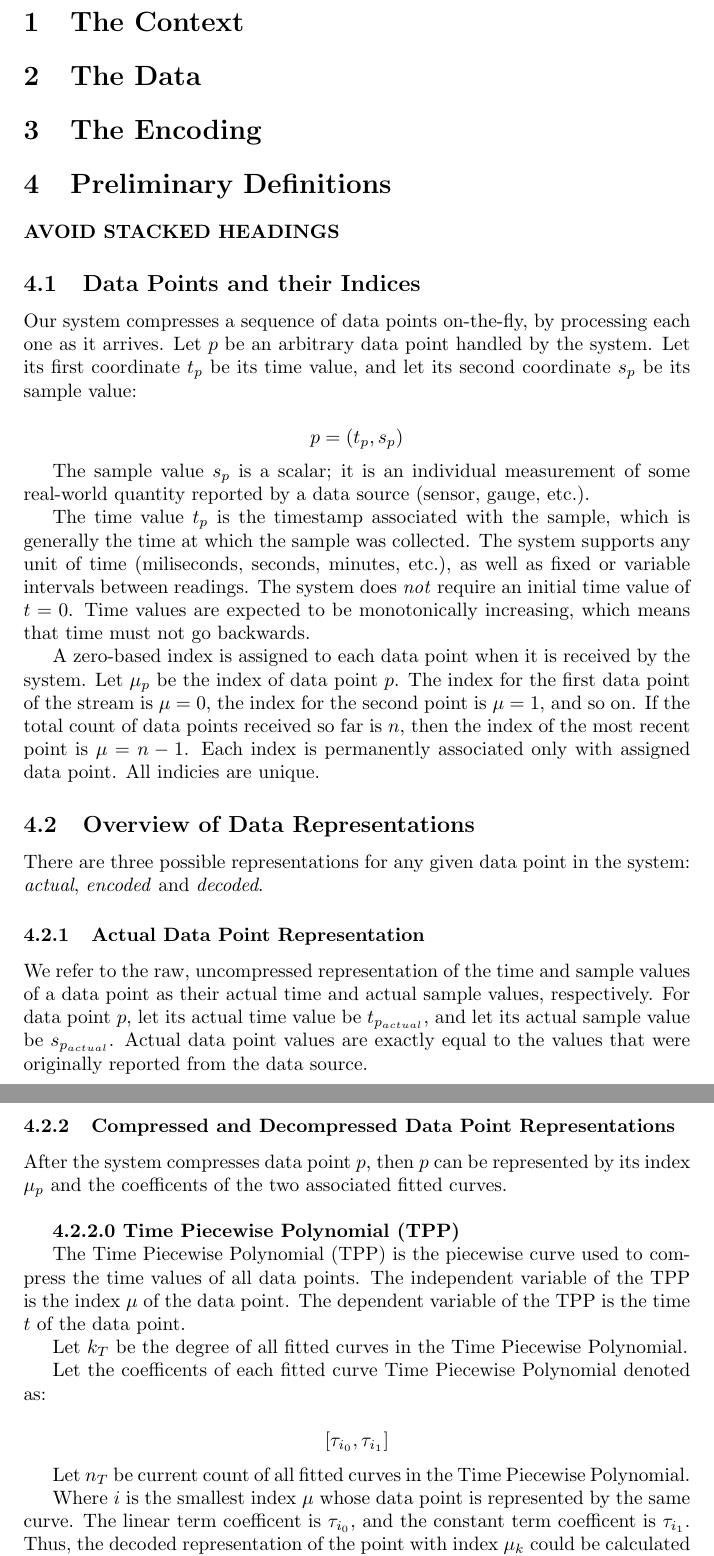
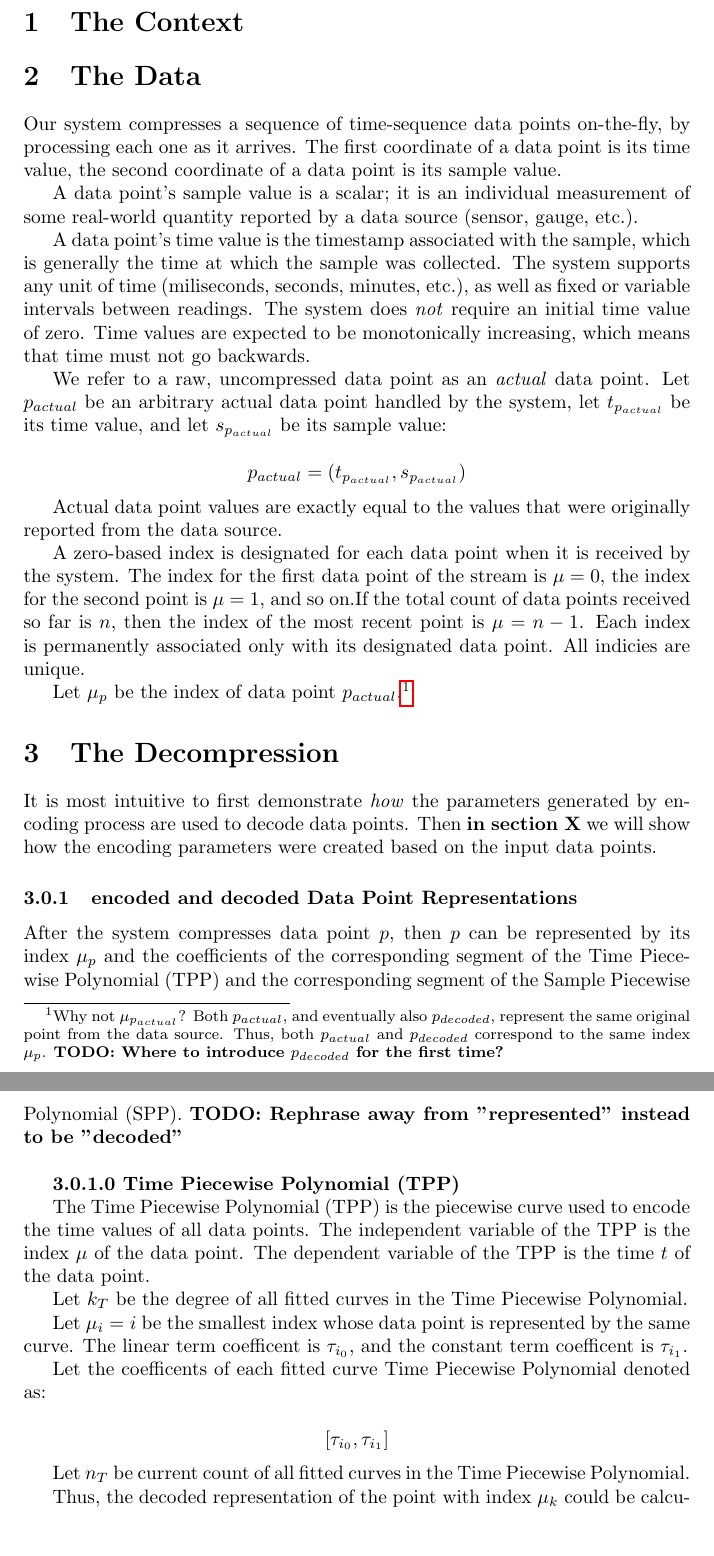
Before and after one commit to BrillanShare/mat357-557-project-2, a LaTeX document (project3.tex): two parts of pages 2 and 3 of 25, joined at a grey line, cut so that both start at the same text, the shorter picture padded with empty space. Compiled offline with pdfLaTeX.

Commit message:
reorged around decoding, encoding...replaced references to decompression, compression

```diff
--- a/project3.tex
+++ b/project3.tex
@@ -59,57 +59,57 @@
 \end{center}
 
 
-
 \section{The Context}
 
+
 \section{The Data}
+Our system compresses a sequence of time-sequence data points on-the-fly, by processing each one as it arrives. The first coordinate of a data point is its time value, the second coordinate of a data point is its sample value.
 
-\section{The Encoding}
+A data point's sample value is a scalar; it is an individual measurement of some real-world quantity reported by a data source (sensor, gauge, etc.).
 
-\section{Preliminary Definitions}
-\textbf{AVOID STACKED HEADINGS}
+A data point's time value is the timestamp associated with the sample, which is generally the time at which the sample was collected. The system supports any unit of time (miliseconds, seconds, minutes, etc.), as well as fixed or variable intervals between readings. The system does \textit{not} require an initial time value of zero. Time values are expected to be monotonically increasing, which means that time must not go backwards.
 
-\subsection{Data Points and their Indices}
-Our system compresses a sequence of data points on-the-fly, by processing each one as it arrives. Let \(p\) be an arbitrary data point handled by the system. Let its first coordinate \(t_p\) be its time value, and let its second coordinate \(s_p\) be its sample value:
+We refer to a raw, uncompressed data point as an \textit{actual} data point.
+Let \(p_{actual}\) be an arbitrary actual data point handled by the system, let \(t_{p_{actual}}\) be its time value, and let \(s_{p_{actual}}\) be its sample value:
 
-\[ p = (t_p, s_p) \]
+\[ p_{actual} = (t_{p_{actual}}, s_{p_{actual}}) \]
 
-The sample value \(s_p\) is a scalar; it is an individual measurement of some real-world quantity reported by a data source (sensor, gauge, etc.).
+Actual data point values are exactly equal to the values that were originally reported from the data source.
 
-The time value \(t_p\) is the timestamp associated with the sample, which is generally the time at which the sample was collected. The system supports any unit of time (miliseconds, seconds, minutes, etc.), as well as fixed or variable intervals between readings. The system does \textit{not} require an initial time value of \(t = 0\). Time values are expected to be monotonically increasing, which means that time must not go backwards.
+A zero-based index is designated for each data point when it is received by the system. The index for the first data point of the stream is \(\mu = 0\), the index for the second point is \(\mu = 1\), and so on.If the total count of data points received so far is \(n\), then the index of the most recent point is \(\mu = n-1\). Each index is permanently associated only with its designated data point. All indicies are unique.
 
-A zero-based index is assigned to each data point when it is received by the system. Let \(\mu_p\) be the index of data point \(p\).
-The index for the first data point of the stream is \(\mu = 0\), the index for the second point is \(\mu = 1\), and so on. If the total count of data points received so far is \(n\), then the index of the most recent point is \(\mu = n-1\). Each index is permanently associated only with assigned data point. All indicies are unique.
+Let \(\mu_p\) be the index of data point \(p_{actual}\).\footnote{Why not \(\mu_{p_{actual}}\)? Both \(p_{actual}\), and eventually also \(p_{decoded}\), represent the same original point from the data source. Thus, both \(p_{actual}\) and \(p_{decoded}\) correspond to the same index \(\mu_p\). \textbf{TODO: Where to introduce \(p_{decoded}\) for the first time?}}
 
-\subsection{Overview of Data Representations}
-There are three possible representations for any given data point in the system: \textit{actual}, \textit{encoded} and \textit{decoded}.
-\subsubsection{Actual Data Point Representation}
-We refer to the raw, uncompressed representation of the time and sample values of a data point as their actual time and actual sample values, respectively.
-For data point \(p\), let its actual time value be \(t_{p_{actual}}\), and let its actual sample value be \(s_{p_{actual}}\). Actual data point values are exactly equal to the values that were originally reported from the data source.
+\section{The Decompression}
+It is most intuitive to first demonstrate \textit{how} the parameters generated by encoding process are used to decode data points. Then \textbf{in section X} we will show how the encoding parameters were created based on the input data points.
 
-\subsubsection{Compressed and Decompressed Data Point Representations}
-After the system compresses data point \(p\), then \(p\) can be represented by its index \(\mu_p\) and the coefficents of the two associated fitted curves. \newline
+\subsubsection{encoded and decoded Data Point Representations}
+
+After the system compresses data point \(p\), then \(p\) can be represented by its index \(\mu_p\) and the coefficients of the corresponding segment of the Time Piecewise Polynomial (TPP) and the corresponding segment of the Sample Piecewise Polynomial (SPP).
+\textbf{TODO: Rephrase away from "represented" instead to be "decoded"}
+\newline
 
 \textbf{\thesubsubsubsection{    Time Piecewise Polynomial (TPP)}} \par
-The Time Piecewise Polynomial (TPP) is the piecewise curve used to compress the time values of all data points. The independent variable of the TPP is the index \(\mu\) of the data point. The dependent variable of the TPP is the time \(t\) of the data point.
+The Time Piecewise Polynomial (TPP) is the piecewise curve used to encode the time values of all data points. The independent variable of the TPP is the index \(\mu\) of the data point. The dependent variable of the TPP is the time \(t\) of the data point.
 
 Let \(k_T\) be the degree of all fitted curves in the Time Piecewise Polynomial.
+
+Let \(\mu_i = i\) be the smallest index whose data point is represented by the same curve. The linear term coefficent is \(\tau_{i_{0}}\), and the constant term coefficent is \(\tau_{i_{1}}\).
 
 Let the coefficents of each fitted curve Time Piecewise Polynomial denoted as:
 
 \[ [ \tau_{i_{0}}, \tau_{i_{1}} ] \]
 
 
+
 Let \(n_T\) be current count of all fitted curves in the Time Piecewise Polynomial.
 
-Where \(i\) is the smallest index \(\mu\) whose data point is represented by the same curve. The linear term coefficent is \(\tau_{i_{0}}\), and the constant term coefficent is \(\tau_{i_{1}}\). Thus, the decoded representation of the point with index \(\mu_k\) could be calculated by the equation:
+ Thus, the decoded representation of the point with index \(\mu_k\) could be calculated by the equation:
 
 \[ T_i(\mu) = \tau_{i_{0}}\mu + \tau_{i_{1}} \]
 
 
 \subsection{Decoded Data Point Representation}
-
-
 
 \subsection{If and When Actual Data Points can be Discarded}
 \label{subsec:when_can_discard_point_coords}
```
Also changed, not shown: project3.tex (25 more changed lines), 3 other files.
